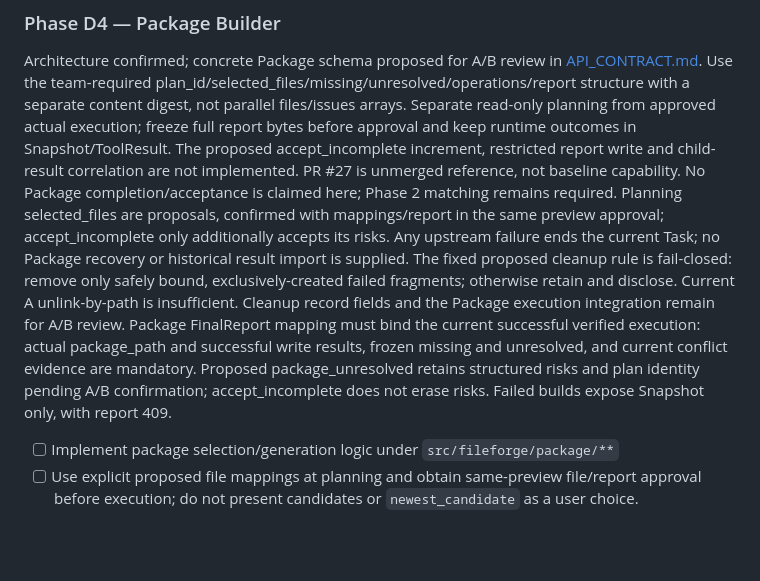
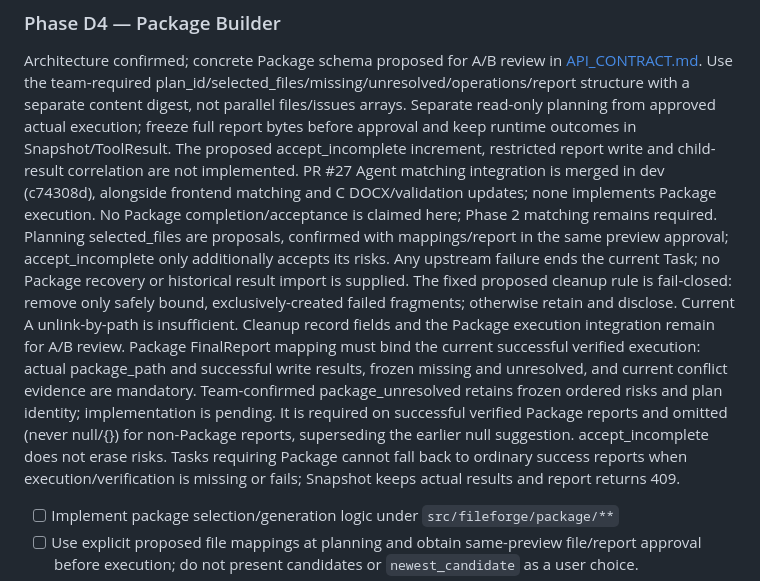
Before and after one commit to zhengwenhui81-source/digital-life-organizer, a Markdown page: TASKS.md, the part around the change. Drawn GitHub-style; blank space fills up the shorter version.

```diff
--- a/TASKS.md
+++ b/TASKS.md
@@ -324,8 +324,9 @@ structure with a separate content digest, not parallel files/issues arrays.
 Separate read-only planning from approved actual execution; freeze full report
 bytes before approval and keep runtime outcomes in Snapshot/ToolResult. The
 proposed accept_incomplete increment, restricted report write and child-result
-correlation are not implemented. PR #27 is unmerged reference, not baseline
-capability. No Package completion/acceptance is claimed here; Phase 2 matching
+correlation are not implemented. PR #27 Agent matching integration is merged in
+dev (c74308d), alongside frontend matching and C DOCX/validation updates; none
+implements Package execution. No Package completion/acceptance is claimed here; Phase 2 matching
 remains required. Planning selected_files are proposals, confirmed with mappings/report in the
 same preview approval; accept_incomplete only additionally accepts its risks.
 Any upstream failure ends the current Task; no Package recovery or historical
@@ -335,9 +336,13 @@ and disclose. Current A unlink-by-path is insufficient. Cleanup record fields
 and the Package execution integration remain for A/B review.
 Package FinalReport mapping must bind the current successful verified execution:
 actual package_path and successful write results, frozen missing and unresolved,
-and current conflict evidence are mandatory. Proposed package_unresolved retains
-structured risks and plan identity pending A/B confirmation; accept_incomplete
-does not erase risks. Failed builds expose Snapshot only, with report 409.
+and current conflict evidence are mandatory. Team-confirmed package_unresolved
+retains frozen ordered risks and plan identity; implementation is pending. It is
+required on successful verified Package reports and omitted (never null/{}) for
+non-Package reports, superseding the earlier null suggestion. accept_incomplete
+does not erase risks. Tasks requiring Package cannot fall back to ordinary
+success reports when execution/verification is missing or fails; Snapshot keeps
+actual results and report returns 409.
 
 - [ ] Implement package selection/generation logic under `src/fileforge/package/**`
 - [ ] Use explicit proposed file mappings at planning and obtain same-preview file/report approval before execution; do not present candidates or `newest_candidate` as a user choice.
```
Also changed, not shown: API_CONTRACT.md (+45 -10 lines).
